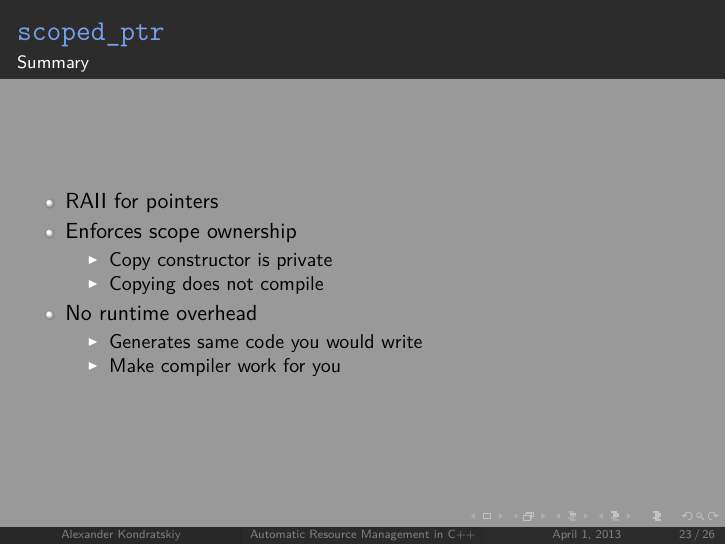
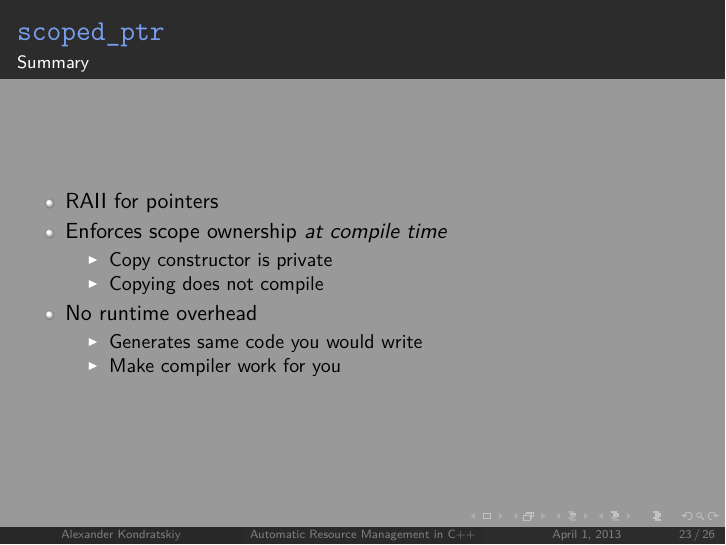
Before and after one commit to KholdStare/ForgettingCinCpp, LaTeX slides (raii/raii.tex): page 25 of 28. Compiled offline with pdfLaTeX.

```diff
--- a/raii/raii.tex
+++ b/raii/raii.tex
@@ -353,7 +351,7 @@
     \framesubtitle{Summary}
     \begin{itemize}
         \item RAII for pointers
-        \item Enforces scope ownership
+        \item Enforces scope ownership \emph{at compile time}
             \begin{itemize}
                 \item Copy constructor is private
                 \item Copying does not compile
```
Also changed, not shown: raii/raii.tex (6 more changed lines).
